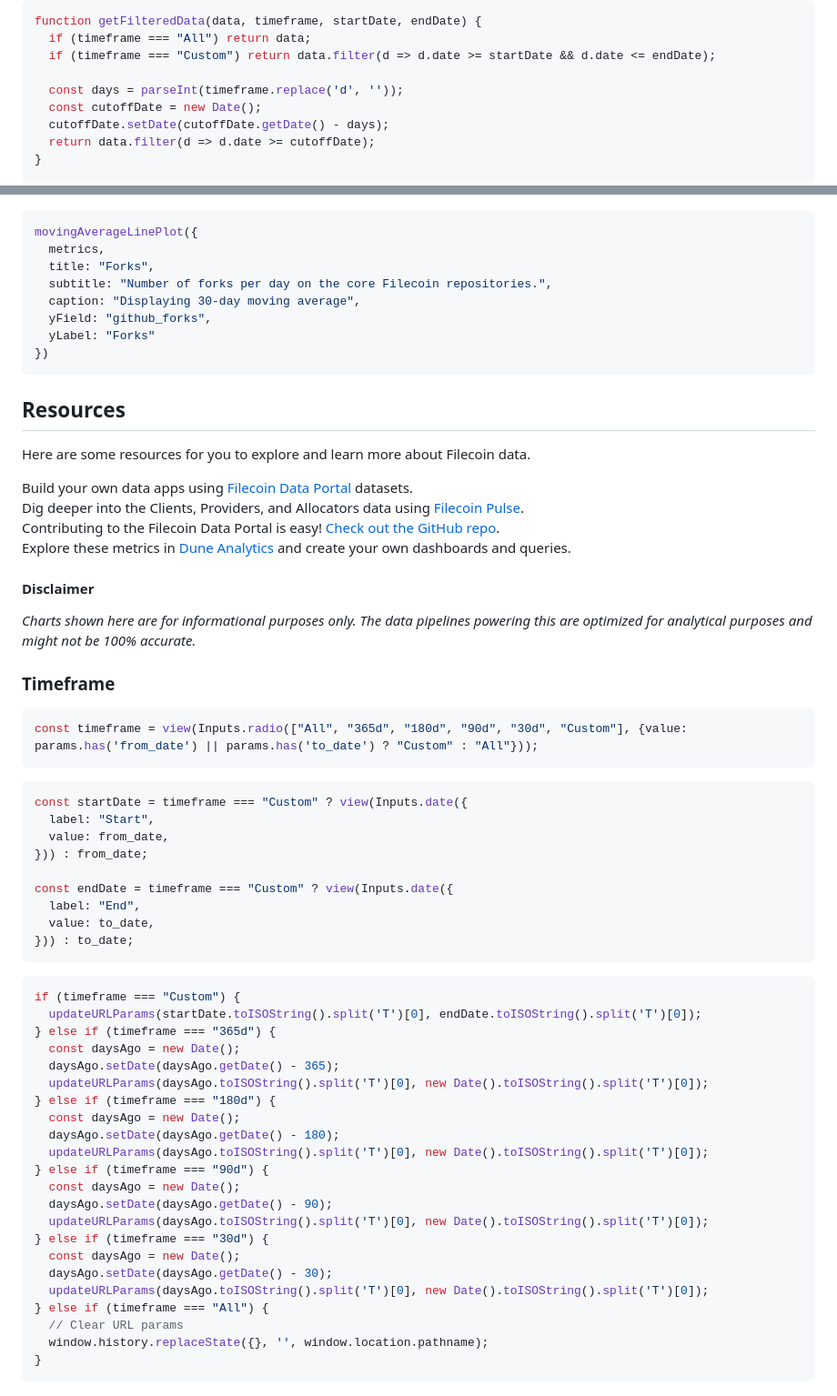
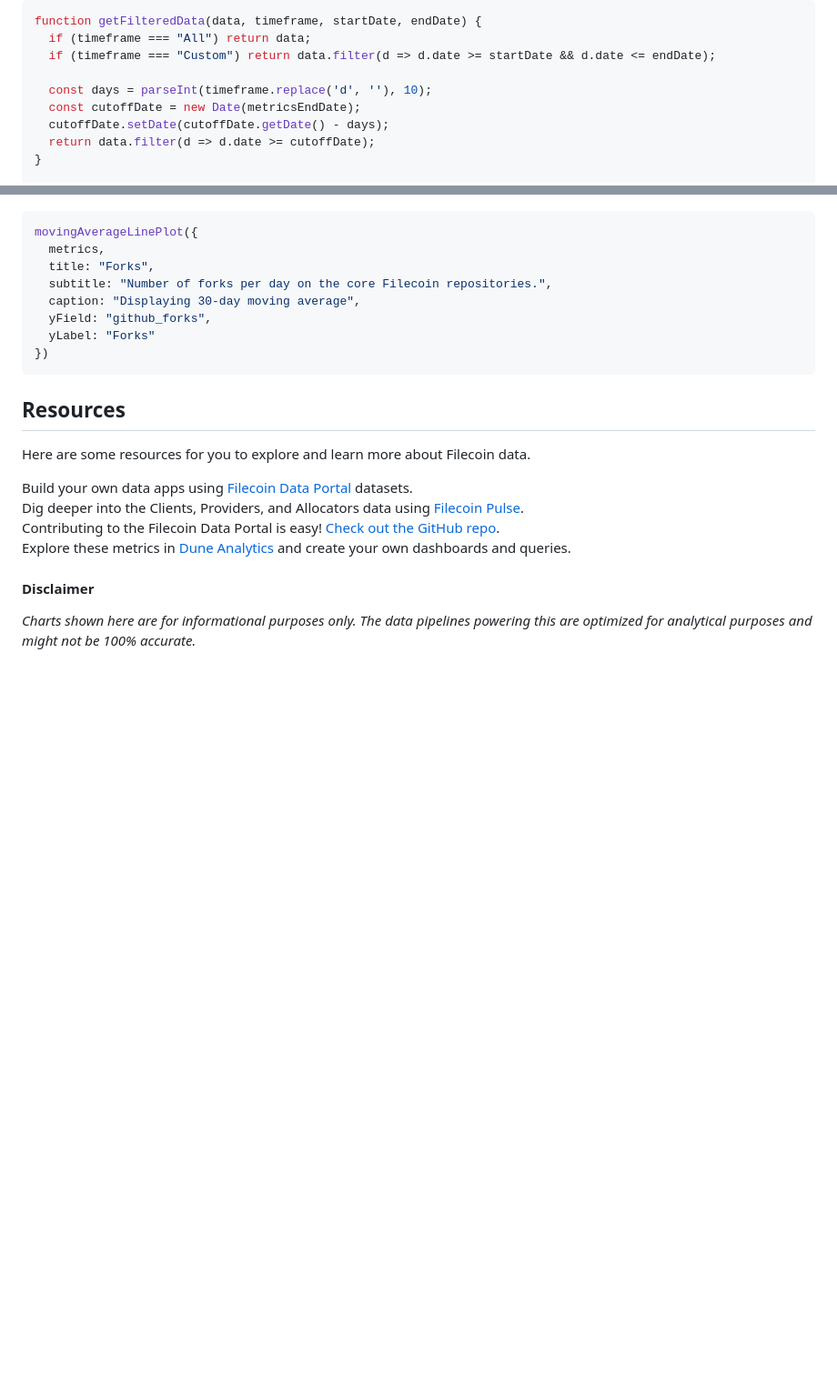
Before and after one commit to davidgasquez/filecoin-data-portal, a Markdown page: numbers/src/index.md, 2 parts joined by grey strips. Shown at 91% size. Drawn GitHub-style; blank space fills up the shorter version.

````diff
--- a/numbers/src/index.md
+++ b/numbers/src/index.md
@@ -59,8 +110,8 @@ function getFilteredData(data, timeframe, startDate, endDate) {
   if (timeframe === "All") return data;
   if (timeframe === "Custom") return data.filter(d => d.date >= startDate && d.date <= endDate);
 
-  const days = parseInt(timeframe.replace('d', ''));
-  const cutoffDate = new Date();
+  const days = parseInt(timeframe.replace('d', ''), 10);
+  const cutoffDate = new Date(metricsEndDate);
   cutoffDate.setDate(cutoffDate.getDate() - days);
   return data.filter(d => d.date >= cutoffDate);
 }
@@ -1274,48 +1430,3 @@ Here are some resources for you to explore and learn more about Filecoin data.
 
 
 _Charts shown here are for informational purposes only. The data pipelines powering this are optimized for analytical purposes and might not be 100% accurate._
-
-<div id="timeframe-selector">
-<h3>Timeframe</h3>
-
-```js
-const timeframe = view(Inputs.radio(["All", "365d", "180d", "90d", "30d", "Custom"], {value: params.has('from_date') || params.has('to_date') ? "Custom" : "All"}));
-```
-
-```js
-const startDate = timeframe === "Custom" ? view(Inputs.date({
-  label: "Start",
-  value: from_date,
-})) : from_date;
-
-const endDate = timeframe === "Custom" ? view(Inputs.date({
-  label: "End",
-  value: to_date,
-})) : to_date;
-```
-
-```js
-if (timeframe === "Custom") {
-  updateURLParams(startDate.toISOString().split('T')[0], endDate.toISOString().split('T')[0]);
-} else if (timeframe === "365d") {
-  const daysAgo = new Date();
-  daysAgo.setDate(daysAgo.getDate() - 365);
-  updateURLParams(daysAgo.toISOString().split('T')[0], new Date().toISOString().split('T')[0]);
-} else if (timeframe === "180d") {
-  const daysAgo = new Date();
-  daysAgo.setDate(daysAgo.getDate() - 180);
-  updateURLParams(daysAgo.toISOString().split('T')[0], new Date().toISOString().split('T')[0]);
-} else if (timeframe === "90d") {
-  const daysAgo = new Date();
-  daysAgo.setDate(daysAgo.getDate() - 90);
-  updateURLParams(daysAgo.toISOString().split('T')[0], new Date().toISOString().split('T')[0]);
-} else if (timeframe === "30d") {
-  const daysAgo = new Date();
-  daysAgo.setDate(daysAgo.getDate() - 30);
-  updateURLParams(daysAgo.toISOString().split('T')[0], new Date().toISOString().split('T')[0]);
-} else if (timeframe === "All") {
-  // Clear URL params
-  window.history.replaceState({}, '', window.location.pathname);
-}
-```
-
````
Also changed, not shown: other parts of numbers/src/index.md (+171 -16 lines).
